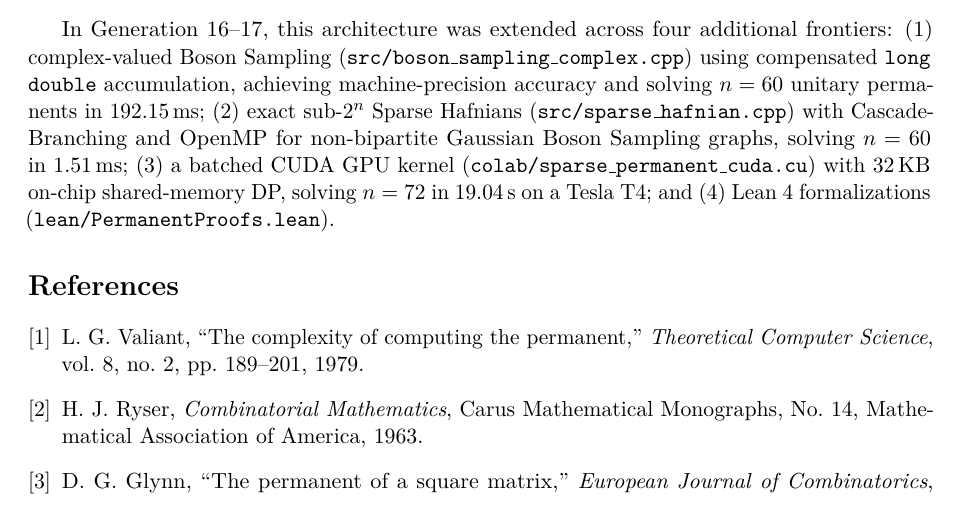
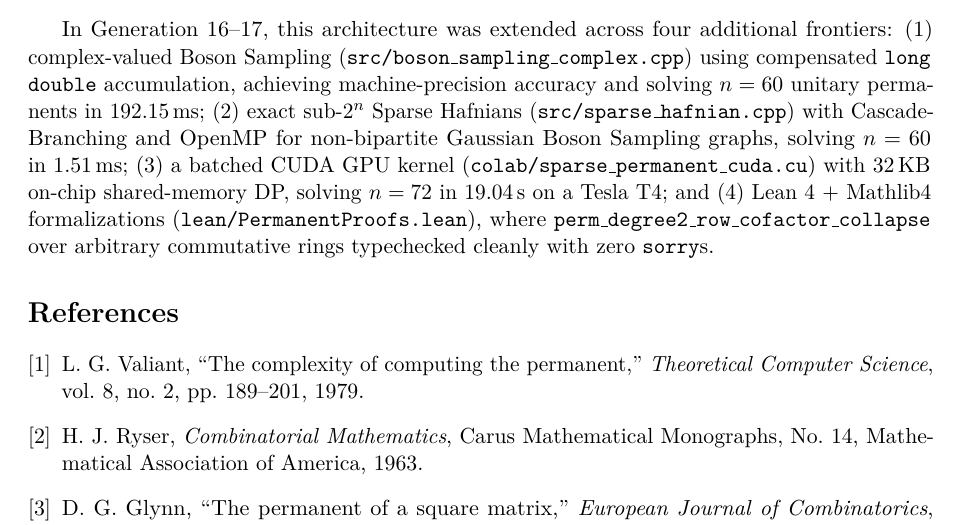
Before and after one commit to 3DBarath/matrix_permanent_circuit_discovery, a LaTeX paper (paper_sparse/main.tex): part of page 7 of 7, cut so that both start at the same text. Compiled offline with pdfLaTeX.

Commit message:
Log verified Lean 4 + Mathlib4 typecheck in docs and Paper II.

```diff
--- a/paper_sparse/main.tex
+++ b/paper_sparse/main.tex
@@ -318,7 +318,7 @@ To evaluate GPU-batched frontier DP, we ported the engine to CUDA (\texttt{colab
 
 We have demonstrated an exact, fully verified permanent solver that achieves exponential bases strictly below $2$ for sparse bipartite matrices over arbitrary fields. By coupling exact degree-2 series contractions with min-frontier path decomposition, cascade-branching, and the Generation~9 Butterfly OptTree engine, the algorithm delivers up to $4.05 \times 10^{13}\times$ operation reductions at $n = 72$.
 
-In Generation~16--17, this architecture was extended across four additional frontiers: (1) complex-valued Boson Sampling (\texttt{src/boson\_sampling\_complex.cpp}) using compensated \texttt{long double} accumulation, achieving machine-precision accuracy and solving $n = 60$ unitary permanents in $192.15$\,ms; (2) exact sub-$2^n$ Sparse Hafnians (\texttt{src/sparse\_hafnian.cpp}) with Cascade-Branching and OpenMP for non-bipartite Gaussian Boson Sampling graphs, solving $n = 60$ in $1.51$\,ms; (3) a batched CUDA GPU kernel (\texttt{colab/sparse\_permanent\_cuda.cu}) with $32$\,KB on-chip shared-memory DP, solving $n = 72$ in $19.04$\,s on a Tesla T4; and (4) Lean~4 formalizations (\texttt{lean/PermanentProofs.lean}).
+In Generation~16--17, this architecture was extended across four additional frontiers: (1) complex-valued Boson Sampling (\texttt{src/boson\_sampling\_complex.cpp}) using compensated \texttt{long double} accumulation, achieving machine-precision accuracy and solving $n = 60$ unitary permanents in $192.15$\,ms; (2) exact sub-$2^n$ Sparse Hafnians (\texttt{src/sparse\_hafnian.cpp}) with Cascade-Branching and OpenMP for non-bipartite Gaussian Boson Sampling graphs, solving $n = 60$ in $1.51$\,ms; (3) a batched CUDA GPU kernel (\texttt{colab/sparse\_permanent\_cuda.cu}) with $32$\,KB on-chip shared-memory DP, solving $n = 72$ in $19.04$\,s on a Tesla T4; and (4) Lean~4 + Mathlib4 formalizations (\texttt{lean/PermanentProofs.lean}), where \texttt{perm\_degree2\_row\_cofactor\_collapse} over arbitrary commutative rings typechecked cleanly with zero \texttt{sorry}s.
 
 \begin{thebibliography}{9}
 \bibitem{valiant1979} L.~G.~Valiant, ``The complexity of computing the permanent,'' \emph{Theoretical Computer Science}, vol.~8, no.~2, pp.~189--201, 1979.
```
Also changed, not shown: FINDINGS.md (+1 -0 lines), RESEARCH_AND_STEP_LOG.md (+1 -0 lines), paper_sparse/main.pdf.
